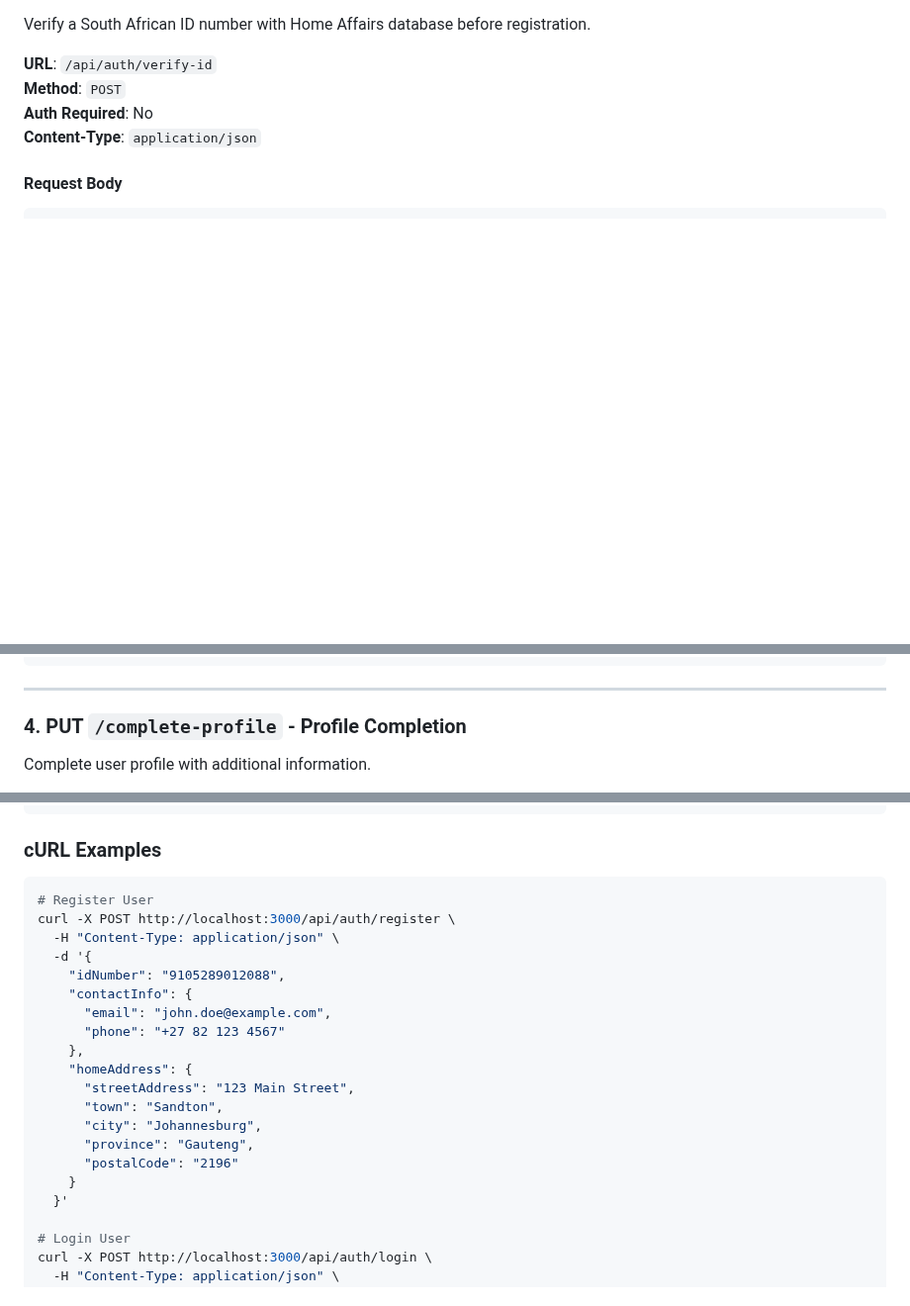
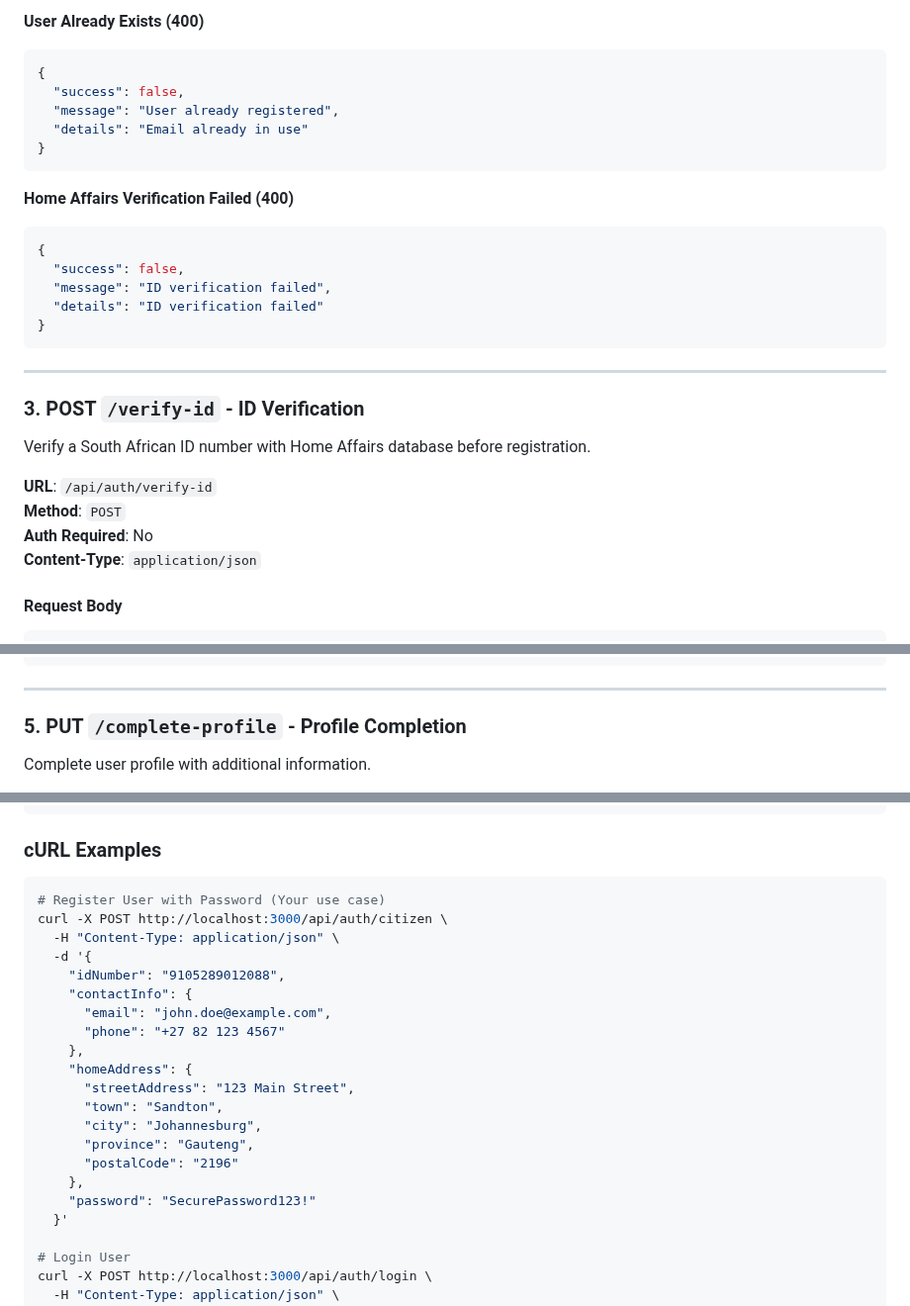
Before and after one commit to Cash-DNR/CASH-DNR-Backend, a Markdown page: docs/REGISTRATION_LOGIN_API.md, 3 parts joined by grey strips. Shown at 99% size. Rendered like a GitHub page; blank space fills up the shorter version.

````diff
--- a/docs/REGISTRATION_LOGIN_API.md
+++ b/docs/REGISTRATION_LOGIN_API.md
@@ -161,3 +271,24 @@ Complete user registration with Home Affairs verification and automatic tax numb
+**User Already Exists (400)**
+```json
+{
+  "success": false,
+  "message": "User already registered",
+  "details": "Email already in use"
+}
+```
+
+**Home Affairs Verification Failed (400)**
+```json
+{
+  "success": false,
+  "message": "ID verification failed",
+  "details": "ID verification failed"
+}
+```
+
+---
+
+### 3. POST `/verify-id` - ID Verification
 
 Verify a South African ID number with Home Affairs database before registration.
 
@@ -295,7 +426,7 @@ Authenticate user with email and password.
 
 ---
 
-### 4. PUT `/complete-profile` - Profile Completion
+### 5. PUT `/complete-profile` - Profile Completion
 
 Complete user profile with additional information.
 
@@ -440,8 +571,8 @@ const makeAuthenticatedRequest = async (url, options = {}) => {
 ### cURL Examples
 
 ```bash
-# Register User
-curl -X POST http://localhost:3000/api/auth/register \
+# Register User with Password (Your use case)
+curl -X POST http://localhost:3000/api/auth/citizen \
   -H "Content-Type: application/json" \
   -d '{
     "idNumber": "9105289012088",
@@ -455,7 +586,8 @@ curl -X POST http://localhost:3000/api/auth/register \
       "city": "Johannesburg",
       "province": "Gauteng",
       "postalCode": "2196"
-    }
+    },
+    "password": "SecurePassword123!"
   }'
 
 # Login User
````
Also changed, not shown: other parts of docs/REGISTRATION_LOGIN_API.md (+125 -15 lines).
